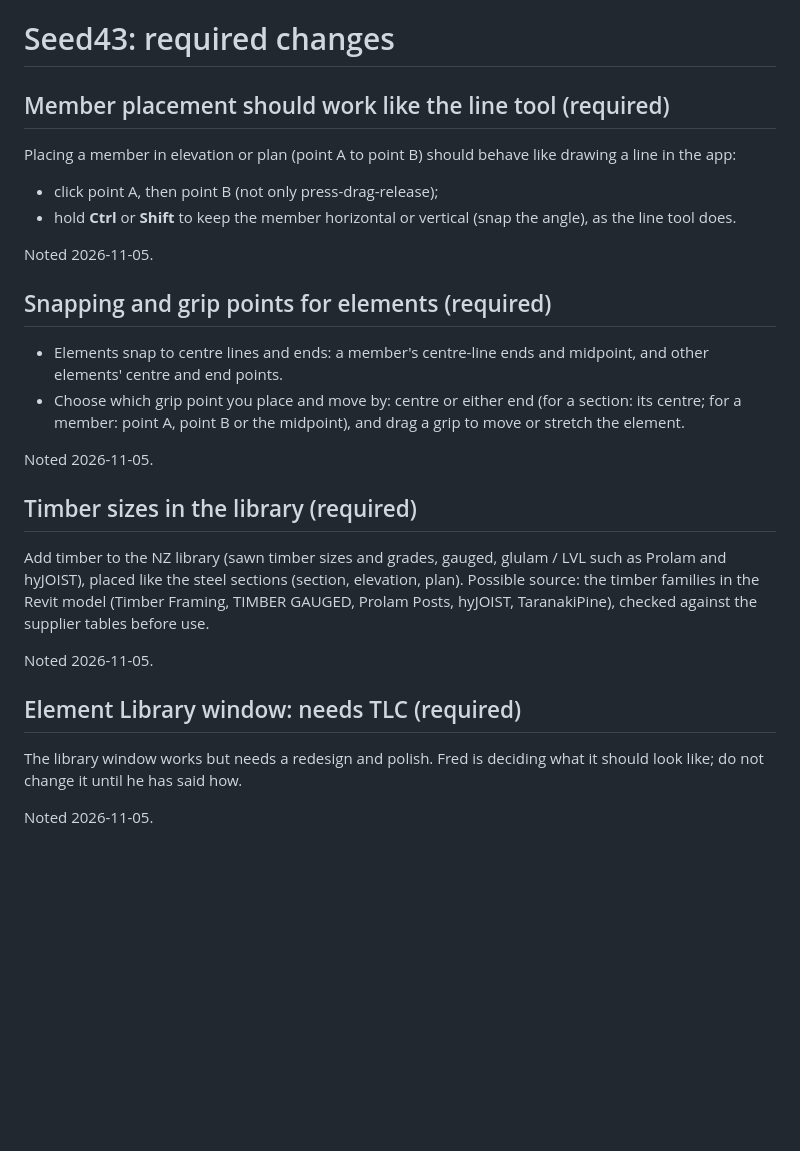
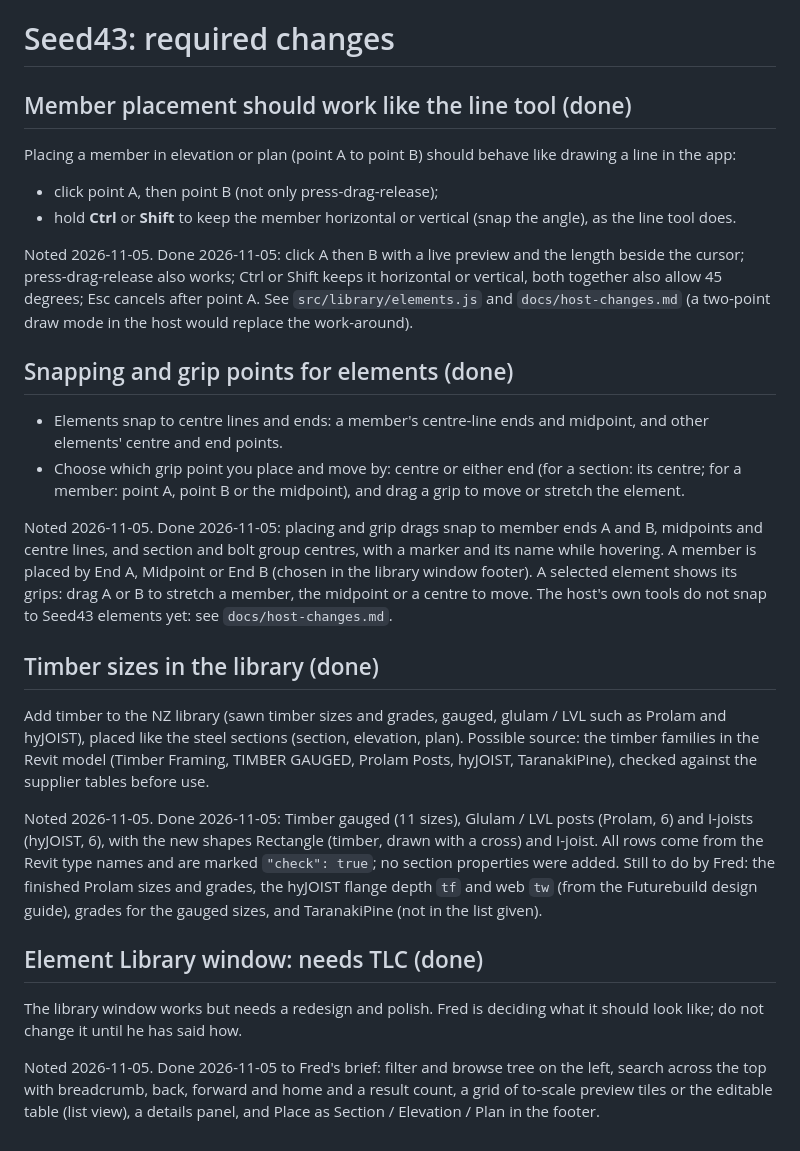
Before and after one commit to Seed-43/PDF43, a Markdown page: TODO.md, the part around the change. Drawn GitHub-style; blank space fills up the shorter version.

```diff
--- a/TODO.md
+++ b/TODO.md
@@ -1,6 +1,6 @@
 # Seed43: required changes
 
-## Member placement should work like the line tool (required)
+## Member placement should work like the line tool (done)
 
 Placing a member in elevation or plan (point A to point B) should behave
 like drawing a line in the app:
@@ -9,9 +9,14 @@ like drawing a line in the app:
 - hold **Ctrl** or **Shift** to keep the member horizontal or vertical
   (snap the angle), as the line tool does.
 
-Noted 2026-11-05.
+Noted 2026-11-05. Done 2026-11-05: click A then B with a live preview and
+the length beside the cursor; press-drag-release also works; Ctrl or Shift
+keeps it horizontal or vertical, both together also allow 45 degrees; Esc
+cancels after point A. See `src/library/elements.js` and
+`docs/host-changes.md` (a two-point draw mode in the host would replace the
+work-around).
 
-## Snapping and grip points for elements (required)
+## Snapping and grip points for elements (done)
 
 - Elements snap to centre lines and ends: a member's centre-line ends and
   midpoint, and other elements' centre and end points.
@@ -19,9 +24,15 @@ Noted 2026-11-05.
   (for a section: its centre; for a member: point A, point B or the
   midpoint), and drag a grip to move or stretch the element.
 
-Noted 2026-11-05.
+Noted 2026-11-05. Done 2026-11-05: placing and grip drags snap to member
+ends A and B, midpoints and centre lines, and section and bolt group
+centres, with a marker and its name while hovering. A member is placed by
+End A, Midpoint or End B (chosen in the library window footer). A selected
+element shows its grips: drag A or B to stretch a member, the midpoint or a
+centre to move. The host's own tools do not snap to Seed43 elements yet:
+see `docs/host-changes.md`.
 
-## Timber sizes in the library (required)
+## Timber sizes in the library (done)
 
 Add timber to the NZ library (sawn timber sizes and grades, gauged,
 glulam / LVL such as Prolam and hyJOIST), placed like the steel sections
@@ -29,11 +40,21 @@ glulam / LVL such as Prolam and hyJOIST), placed like the steel sections
 Revit model (Timber Framing, TIMBER GAUGED, Prolam Posts, hyJOIST,
 TaranakiPine), checked against the supplier tables before use.
 
-Noted 2026-11-05.
+Noted 2026-11-05. Done 2026-11-05: Timber gauged (11 sizes), Glulam / LVL
+posts (Prolam, 6) and I-joists (hyJOIST, 6), with the new shapes Rectangle
+(timber, drawn with a cross) and I-joist. All rows come from the Revit type
+names and are marked `"check": true`; no section properties were added.
+Still to do by Fred: the finished Prolam sizes and grades, the hyJOIST
+flange depth `tf` and web `tw` (from the Futurebuild design guide), grades
+for the gauged sizes, and TaranakiPine (not in the list given).
 
-## Element Library window: needs TLC (required)
+## Element Library window: needs TLC (done)
 
 The library window works but needs a redesign and polish. Fred is deciding
 what it should look like; do not change it until he has said how.
 
-Noted 2026-11-05.
+Noted 2026-11-05. Done 2026-11-05 to Fred's brief: filter and browse tree on
+the left, search across the top with breadcrumb, back, forward and home and
+a result count, a grid of to-scale preview tiles or the editable table
+(list view), a details panel, and Place as Section / Elevation / Plan in the
+footer.
```
Also changed, not shown: README.md (+21 -0 lines), docs/host-changes.md (added, +74 -0 lines), docs/screenshots/grip-drag.jpg (added), docs/screenshots/library-list-light.jpg (added), docs/screenshots/library-timber.jpg (added), docs/screenshots/library-window.jpg (added), docs/screenshots/member-preview.jpg (added), docs/screenshots/section-snap.jpg (added), 1 other file.
